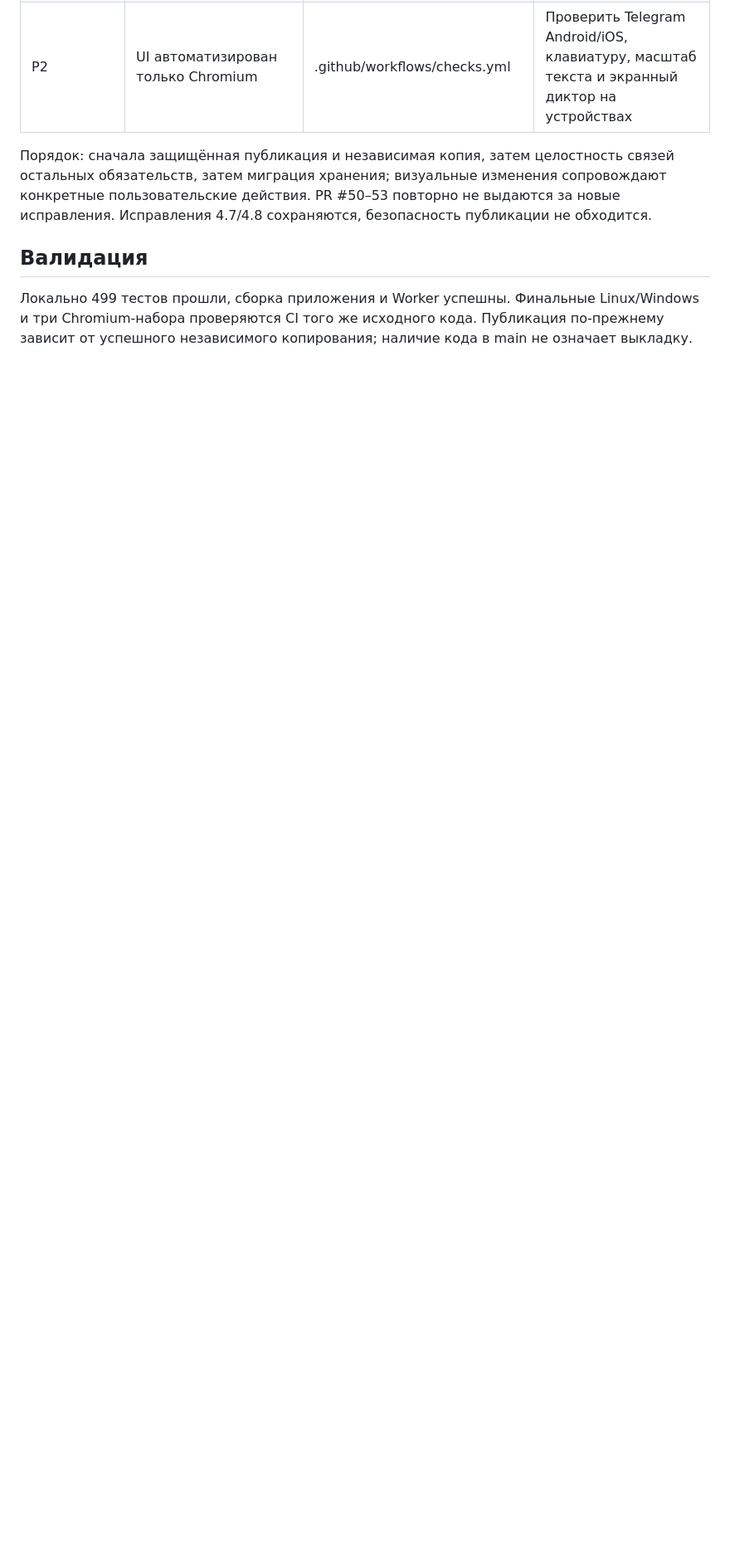
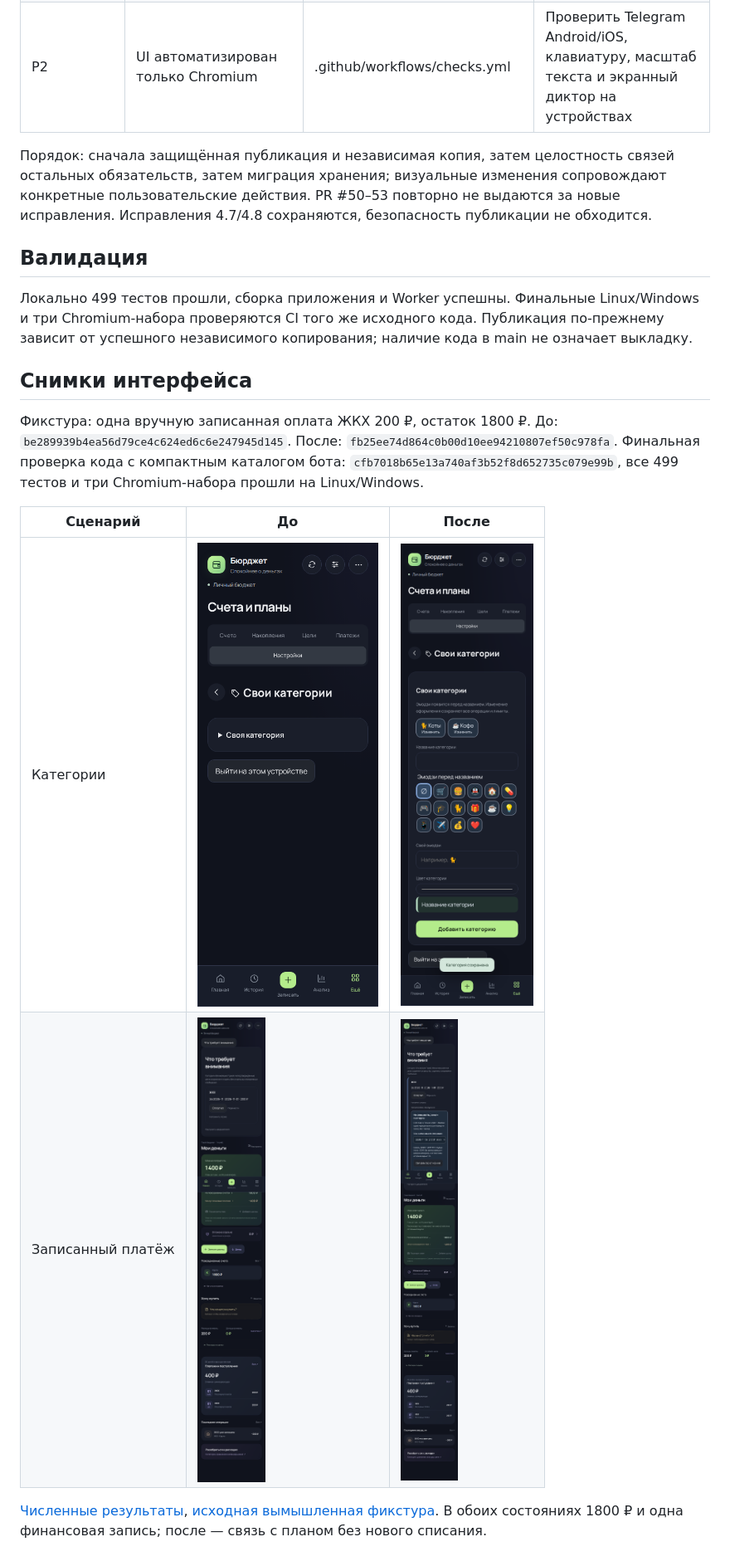
Before and after one commit to M3A9tt/budget-app, a Markdown page: docs/USABILITY-AUDIT-2026-11-01.md, the part around one of its changes. Shown at 83% size. Drawn GitHub-style; pictures changed too: docs/audit-2026-11-01/after-categories-390.png (added), docs/audit-2026-11-01/after-payment-390.png (added), docs/audit-2026-11-01/before-categories-390.png (added); blank space fills up the shorter version.

Commit message:
Document verified usability comparison with fictional screenshots

```diff
--- a/docs/USABILITY-AUDIT-2026-11-01.md
+++ b/docs/USABILITY-AUDIT-2026-11-01.md
@@ -51,3 +51,14 @@
 ## Валидация
 
 Локально 499 тестов прошли, сборка приложения и Worker успешны. Финальные Linux/Windows и три Chromium-набора проверяются CI того же исходного кода. Публикация по-прежнему зависит от успешного независимого копирования; наличие кода в main не означает выкладку.
+
+## Снимки интерфейса
+
+Фикстура: одна вручную записанная оплата ЖКХ 200 ₽, остаток 1800 ₽. До: `be289939b4ea56d79ce4c624ed6c6e247945d145`. После: `fb25ee74d864c0b00d10ee94210807ef50c978fa`. Финальная проверка кода с компактным каталогом бота: `cfb7018b65e13a740af3b52f8d652735c079e99b`, все 499 тестов и три Chromium-набора прошли на Linux/Windows.
+
+| Сценарий | До | После |
+| --- | --- | --- |
+| Категории | ![До](audit-2026-11-01/before-categories-390.png) | ![После](audit-2026-11-01/after-categories-390.png) |
+| Записанный платёж | ![До](audit-2026-11-01/before-payment-390.png) | ![После](audit-2026-11-01/after-payment-390.png) |
+
+[Численные результаты](audit-2026-11-01/evidence.json), [исходная вымышленная фикстура](audit-2026-11-01/fixture.json). В обоих состояниях 1800 ₽ и одна финансовая запись; после — связь с планом без нового списания.
```
Also changed, not shown: other parts of docs/USABILITY-AUDIT-2026-11-01.md (+1 -1 lines), 2 other files.
